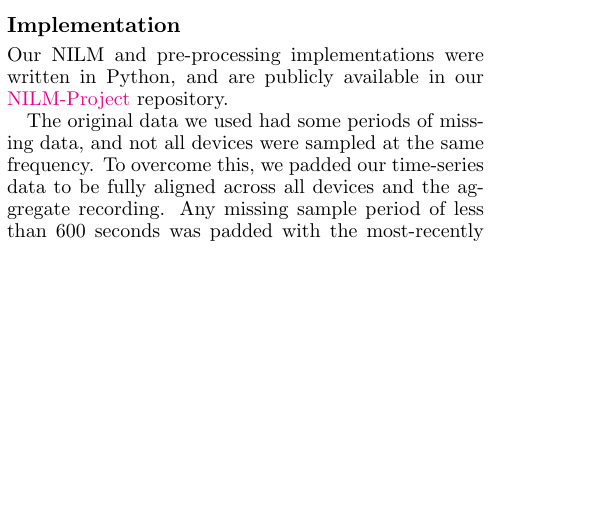
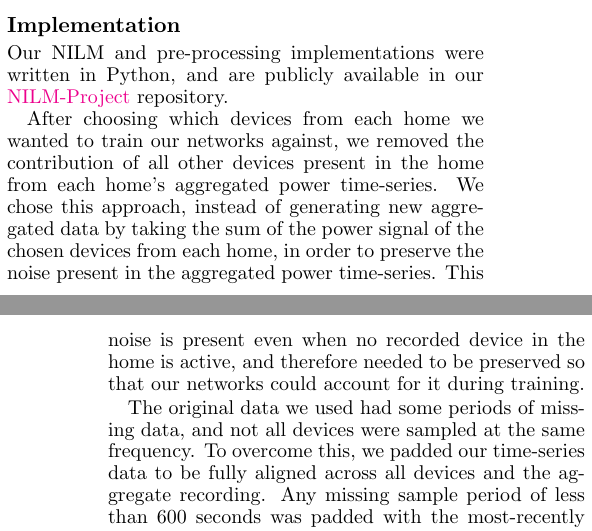
Before and after one commit to CMPUT-466-551-ML-Project/NILM-Project, a LaTeX paper (report/report.tex): part of one column of page 5 of 6 before the commit and two parts of the columns of pages 5 and 6 of 6 after it, the two joined at a grey line, cut so that both start at the same text, the shorter picture padded with empty space. Compiled offline with pdfLaTeX.

Commit message:
REPORT: Describe aggregate data generation.

```diff
--- a/report/report.tex
+++ b/report/report.tex
@@ -300,6 +300,10 @@ accuracy as the ratio with summed up overall consumption.
 \subsection{Implementation}
 Our NILM and pre-processing implementations were written in Python, and are publicly available in our \href{https://github.com/CMPUT-466-551-ML-Project/NILM-Project}{NILM-Project} repository.
 
+After choosing which devices from each home we wanted to train our networks against, we removed the contribution of all other devices present in the home from each home's aggregated power time-series.
+We chose this approach, instead of generating new aggregated data by taking the sum of the power signal of the chosen devices from each home, in order to preserve the noise present in the aggregated power time-series.
+This noise is present even when no recorded device in the home is active, and therefore needed to be preserved so that our networks could account for it during training.
+
 The original data we used had some periods of missing data, and not all devices were sampled at the same frequency.
 To overcome this, we padded our time-series data to be fully aligned across all devices and the aggregate recording.
 Any missing sample period of less than 600 seconds was padded with the most-recently recorded power value.
```
